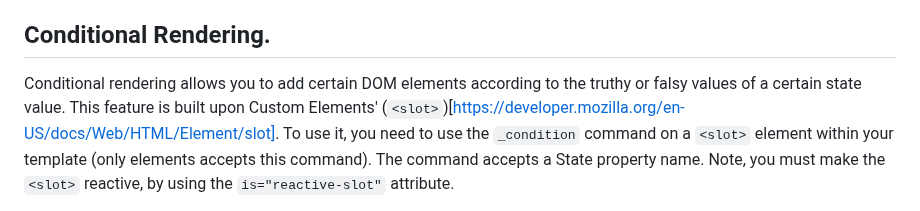
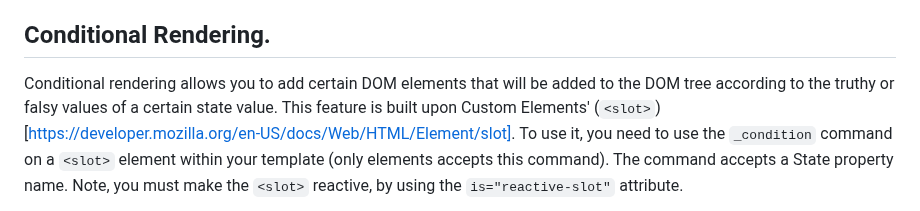
Before and after one commit to yuval-a/Sprout, a Markdown page: readme.MD, the part around the change. Rendered like a GitHub page.

```diff
--- a/readme.MD
+++ b/readme.MD
@@ -285,7 +285,7 @@ The state property should contain an array of "state objects", and "custom eleme
 You can set the `_map` command on the "parent element". The rendered elements mapped from the state objects array will be appended to that parent element.
 
 ## Conditional Rendering.
-Conditional rendering allows you to add certain DOM elements according to the truthy or falsy values of a certain state value.
+Conditional rendering allows you to add certain DOM elements that will be added to the DOM tree according to the truthy or falsy values of a certain state value.
 This feature is built upon Custom Elements' (`<slot>`)[https://developer.mozilla.org/en-US/docs/Web/HTML/Element/slot].
 To use it, you need to use the `_condition` command on a `<slot>` element within your template (only <slot> elements accepts this command).
 The command accepts a State property name. Note, you must make the `<slot>` reactive, by using the `is="reactive-slot"` attribute.
```
